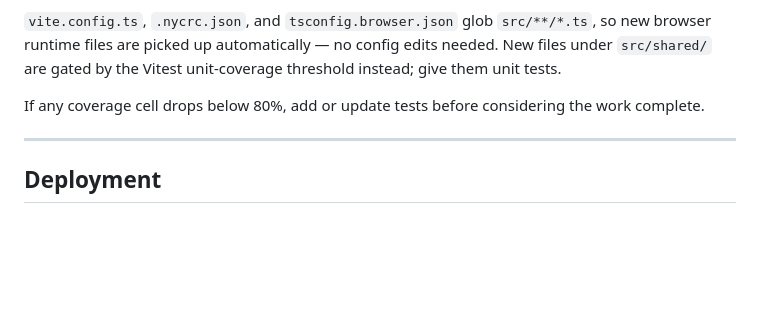
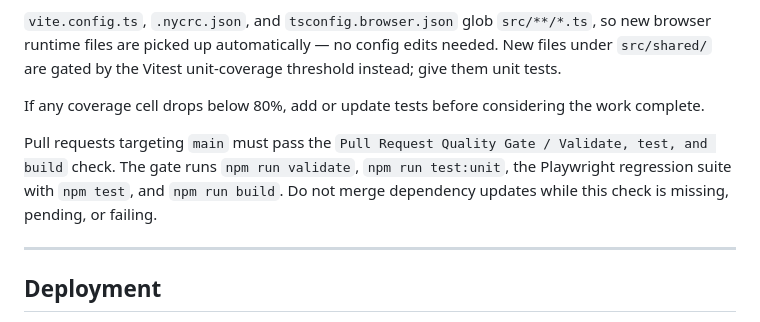
Before and after one commit to satyrlord/album-review, a Markdown page: AGENTS.md, the part around the change. GitHub-like rendering; blank space fills up the shorter version.

Commit message:
docs: document required pull request gate

```diff
--- a/AGENTS.md
+++ b/AGENTS.md
@@ -78,6 +78,8 @@ Vitest unit-coverage threshold instead; give them unit tests.
 
 If any coverage cell drops below 80%, add or update tests before considering the work complete.
 
+Pull requests targeting `main` must pass the `Pull Request Quality Gate / Validate, test, and build` check. The gate runs `npm run validate`, `npm run test:unit`, the Playwright regression suite with `npm test`, and `npm run build`. Do not merge dependency updates while this check is missing, pending, or failing.
+
 ---
 
 ## Deployment
```
